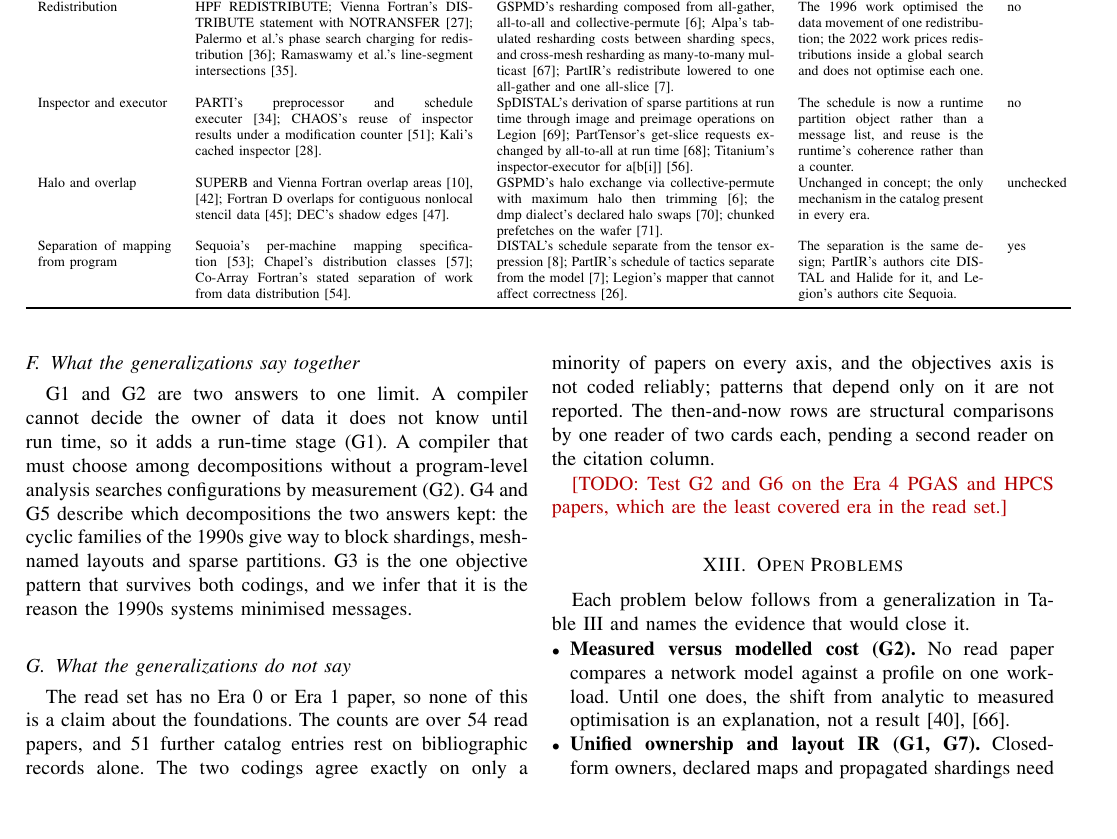
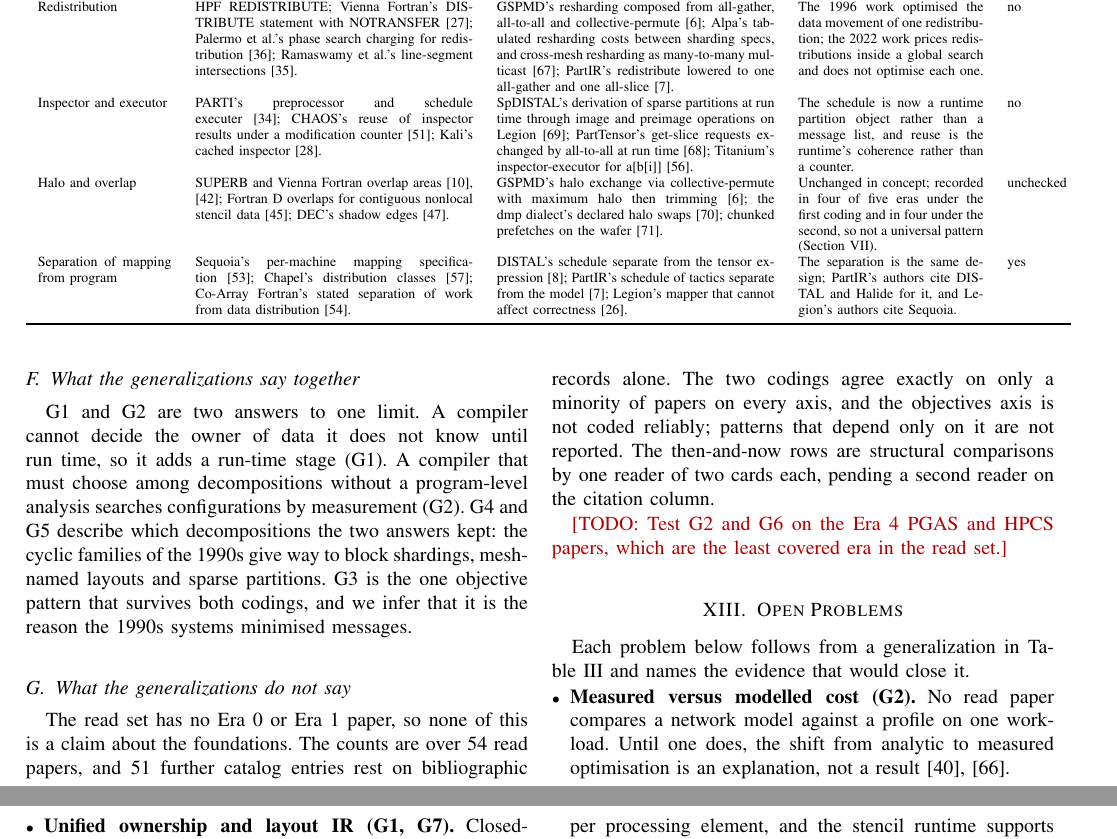
Before and after one commit to Sameeranjoshi/dist_compilers, a LaTeX paper (paper/main.tex, which reads paper/sections/12-cross-era-synthesis.tex): part of page 15 of 18 before the commit and two parts of pages 15 and 16 of 18 after it, the two joined at a grey line, cut so that both start at the same text, the shorter picture padded with empty space. Compiled offline with pdfLaTeX.

Commit message:
Correct the halo row of the then-and-now table to the coding result
Co-Authored-By: Claude Haiku 5.5 <noreply@anthropic.com>
Claude-Session: https://claude.ai/code/session_01AYb7B6R2GUk3xf3gvAMVdt

```diff
--- a/paper/sections/12-cross-era-synthesis.tex
+++ b/paper/sections/12-cross-era-synthesis.tex
@@ -27,7 +27,7 @@ Owner-computes & Kali's doall on owner(A(i))~\cite{mehrotra1990kali}; Fortran~D'
 Communication from the layout & Kali's in and out sets per loop~\cite{mehrotra1990kali}; Koelbel's closed-form send and receive sets~\cite{koelbel1991regular}; DEC's split of expressions into communication-free regions with transfers materialised as assignments to temporaries~\cite{harris1995dechpf}. & Mesh-TensorFlow: an all-reduce over the mesh dimensions of reduced-out tensor dimensions, an all-to-all when two dimensions share a mesh dimension~\cite{shazeer2018meshtf}; GSPMD inserts collectives where shardings disagree~\cite{xu2021gspmd}; Kong et al.\ forbid mappings that would need point-to-point traffic~\cite{kong2023automatic}. & The unit of communication is the operator and the collective, not the element and the message; this is what makes a volume-only cost model sufficient. & partly \\
 Redistribution & HPF REDISTRIBUTE; Vienna Fortran's DISTRIBUTE statement with NOTRANSFER~\cite{chapman1991vienna}; Palermo et al.'s phase search charging for redistribution~\cite{palermo1996dynamic}; Ramaswamy et al.'s line-segment intersections~\cite{ramaswamy1996redistribution}. & GSPMD's resharding composed from all-gather, all-to-all and collective-permute~\cite{xu2021gspmd}; Alpa's tabulated resharding costs between sharding specs, and cross-mesh resharding as many-to-many multicast~\cite{zheng2022alpa}; PartIR's redistribute lowered to one all-gather and one all-slice~\cite{alabed2025partir}. & The 1996 work optimised the data movement of one redistribution; the 2022 work prices redistributions inside a global search and does not optimise each one. & no \\
 Inspector and executor & PARTI's preprocessor and schedule executer~\cite{saltz1990runtime}; CHAOS's reuse of inspector results under a modification counter~\cite{ponnusamy1995runtime}; Kali's cached inspector~\cite{mehrotra1990kali}. & SpDISTAL's derivation of sparse partitions at run time through image and preimage operations on Legion~\cite{yadav2022spdistal}; PartTensor's get-slice requests exchanged by all-to-all at run time~\cite{vaidya2025distributed}; Titanium's inspector-executor for a[b[i]]~\cite{yelick2007titanium}. & The schedule is now a runtime partition object rather than a message list, and reuse is the runtime's coherence rather than a counter. & no \\
-Halo and overlap & SUPERB and Vienna Fortran overlap areas~\cite{zima1993compiling,chapman1992vienna}; Fortran~D overlaps for contiguous nonlocal stencil data~\cite{hiranandani1992evaluation}; DEC's shadow edges~\cite{harris1995dechpf}. & GSPMD's halo exchange via collective-permute with maximum halo then trimming~\cite{xu2021gspmd}; the dmp dialect's declared halo swaps~\cite{bisbas2024shared}; chunked prefetches on the wafer~\cite{stawinoga2026mlir}. & Unchanged in concept; the only mechanism in the catalog present in every era. & unchecked \\
+Halo and overlap & SUPERB and Vienna Fortran overlap areas~\cite{zima1993compiling,chapman1992vienna}; Fortran~D overlaps for contiguous nonlocal stencil data~\cite{hiranandani1992evaluation}; DEC's shadow edges~\cite{harris1995dechpf}. & GSPMD's halo exchange via collective-permute with maximum halo then trimming~\cite{xu2021gspmd}; the dmp dialect's declared halo swaps~\cite{bisbas2024shared}; chunked prefetches on the wafer~\cite{stawinoga2026mlir}. & Unchanged in concept; recorded in four of five eras under the first coding and in four under the second, so not a universal pattern (Section~\ref{sec:mapping}). & unchecked \\
 Separation of mapping from program & Sequoia's per-machine mapping specification~\cite{fatahalian2006sequoia}; Chapel's distribution classes~\cite{chamberlain2007chapel}; Co-Array Fortran's stated separation of work from data distribution~\cite{numrich1998coarray}. & DISTAL's schedule separate from the tensor expression~\cite{yadav2022distal}; PartIR's schedule of tactics separate from the model~\cite{alabed2025partir}; Legion's mapper that cannot affect correctness~\cite{bauer2012legion}. & The separation is the same design; PartIR's authors cite DISTAL and Halide for it, and Legion's authors cite Sequoia. & yes \\
 \bottomrule
 \end{tabular}
```
Also changed, not shown: paper/main.pdf.
